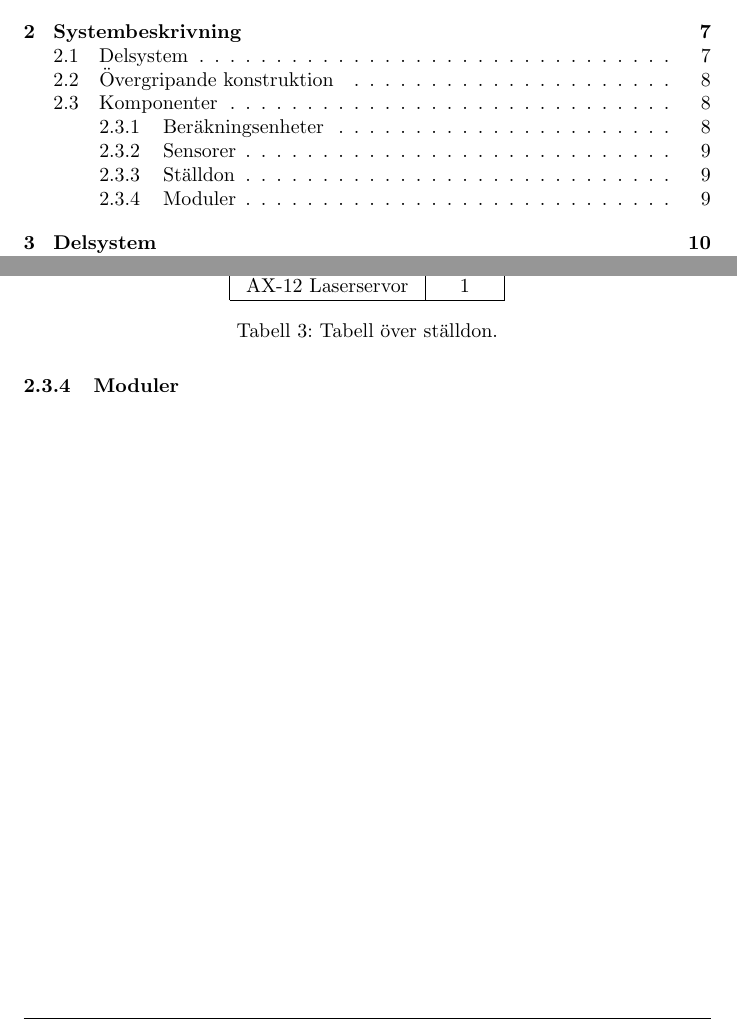
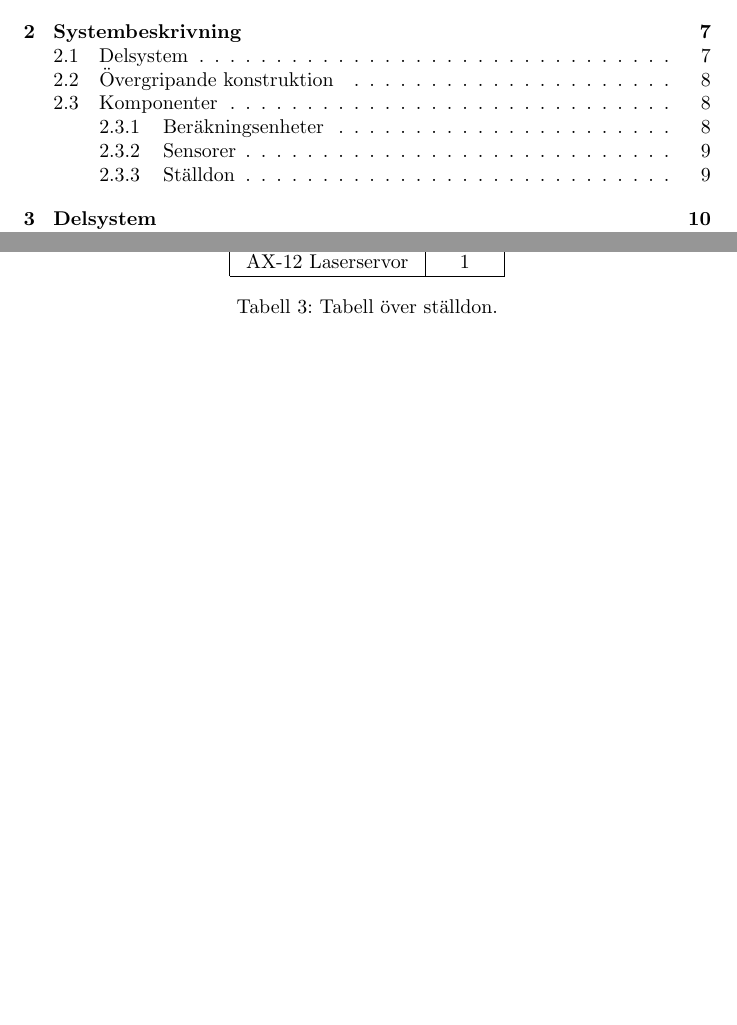
Before and after one commit to SebastianCallh/kartoffel-tsea29, a LaTeX document (docs/src/designspec.tex): two parts of pages 3 and 9 of 27, joined at a grey line, cut so that both start at the same text, the shorter picture padded with empty space. Compiled offline with pdfLaTeX.

Commit message:
Removed module section from design specification

```diff
--- a/docs/src/designspec.tex
+++ b/docs/src/designspec.tex
@@ -238,10 +238,6 @@ Här nedan listas alla komponenter som roboten kommer att vara del av roboten.
   \end{tabular}
   \caption{ Tabell över ställdon. }
 \end{table}
-
-\subsubsection{Moduler}
-% Upplistning av extrerna moduler, t.ex. Bluetooth (har vi ens några?)
-
 
 \clearpage
 
```
